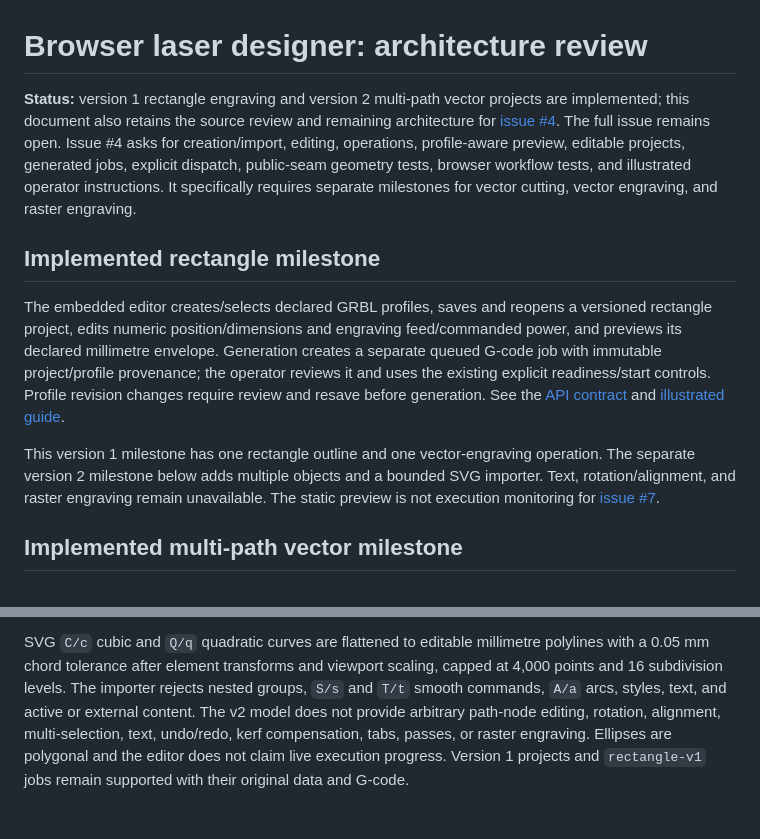
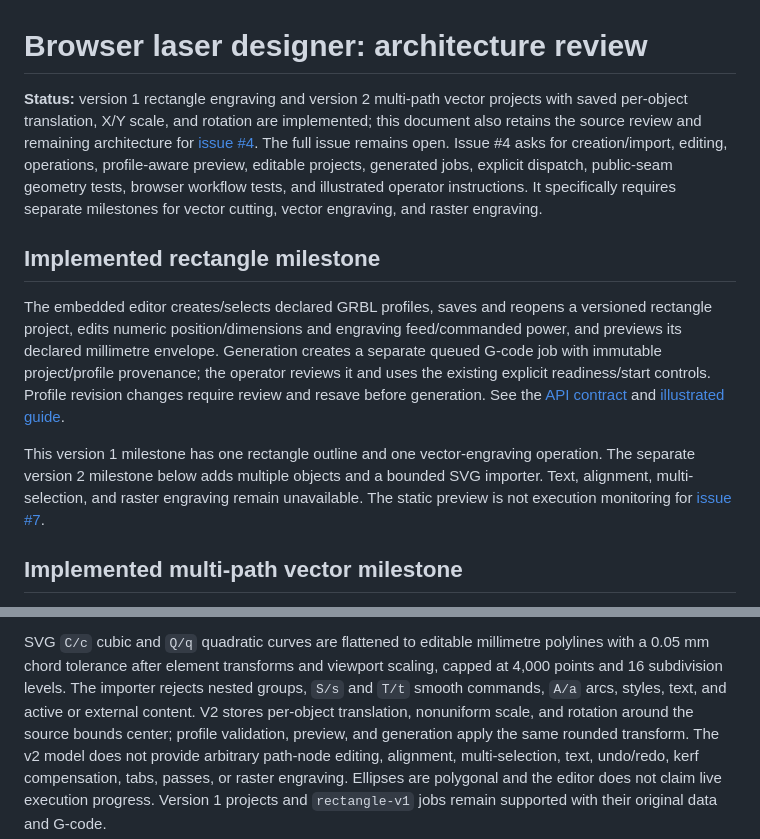
Before and after one commit to constructorfleet/emberdeck, a Markdown page: docs/research/designer-architecture.md, 2 parts joined by grey strips. Rendered like a GitHub page.

Commit message:
docs: illustrate editable vector transforms

```diff
--- a/docs/research/designer-architecture.md
+++ b/docs/research/designer-architecture.md
@@ -1,6 +1,6 @@
 # Browser laser designer: architecture review
 
-**Status:** version 1 rectangle engraving and version 2 multi-path vector projects are implemented; this document also retains the source review and remaining architecture for [issue #4](https://github.com/constructorfleet/emberdeck/issues/4). The full issue remains open. Issue #4 asks for creation/import, editing, operations, profile-aware preview, editable projects, generated jobs, explicit dispatch, public-seam geometry tests, browser workflow tests, and illustrated operator instructions. It specifically requires separate milestones for vector cutting, vector engraving, and raster engraving.
+**Status:** version 1 rectangle engraving and version 2 multi-path vector projects with saved per-object translation, X/Y scale, and rotation are implemented; this document also retains the source review and remaining architecture for [issue #4](https://github.com/constructorfleet/emberdeck/issues/4). The full issue remains open. Issue #4 asks for creation/import, editing, operations, profile-aware preview, editable projects, generated jobs, explicit dispatch, public-seam geometry tests, browser workflow tests, and illustrated operator instructions. It specifically requires separate milestones for vector cutting, vector engraving, and raster engraving.
 
 ## Implemented rectangle milestone
 
@@ -14,8 +14,8 @@ See the [API contract](../api.md) and [illustrated guide](../operator-guide.md).
 
 This version 1 milestone has one rectangle outline and one vector-engraving
 operation. The separate version 2 milestone below adds multiple objects and a
-bounded SVG importer. Text, rotation/alignment, and raster engraving remain
-unavailable. The static preview is not execution monitoring for
+bounded SVG importer. Text, alignment, multi-selection, and raster engraving
+remain unavailable. The static preview is not execution monitoring for
 [issue #7](https://github.com/constructorfleet/emberdeck/issues/7).
 
 ## Implemented multi-path vector milestone
@@ -38,8 +38,10 @@ SVG `C/c` cubic and `Q/q` quadratic curves are flattened to editable
 millimetre polylines with a 0.05 mm chord tolerance after element transforms and
 viewport scaling, capped at 4,000 points and 16 subdivision levels. The importer
 rejects nested groups, `S/s` and `T/t` smooth commands, `A/a` arcs, styles, text,
-and active or external content. The v2 model does not provide arbitrary path-node
-editing, rotation, alignment, multi-selection, text, undo/redo, kerf
+and active or external content. V2 stores per-object translation, nonuniform
+scale, and rotation around the source bounds center; profile validation,
+preview, and generation apply the same rounded transform. The v2 model does not
+provide arbitrary path-node editing, alignment, multi-selection, text, undo/redo, kerf
 compensation, tabs, passes, or raster engraving. Ellipses are polygonal and the
 editor does not claim live execution progress. Version 1 projects and
 `rectangle-v1` jobs remain supported with their original data and G-code.
```
Also changed, not shown: docs/roadmap.md (+6 -4 lines), docs/assets/screenshots/designer-svg-import-mobile.png, docs/assets/screenshots/designer-svg-import.png, docs/assets/screenshots/designer-vector-mobile.png, docs/assets/screenshots/designer-vector-project.png, docs/assets/screenshots/designer-vector-review.png, docs/assets/screenshots/designer-vector-transform.png (added).
